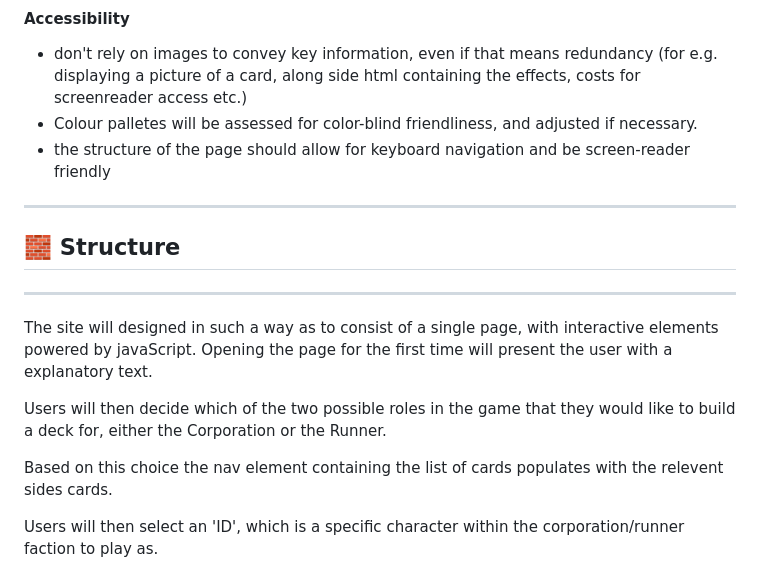
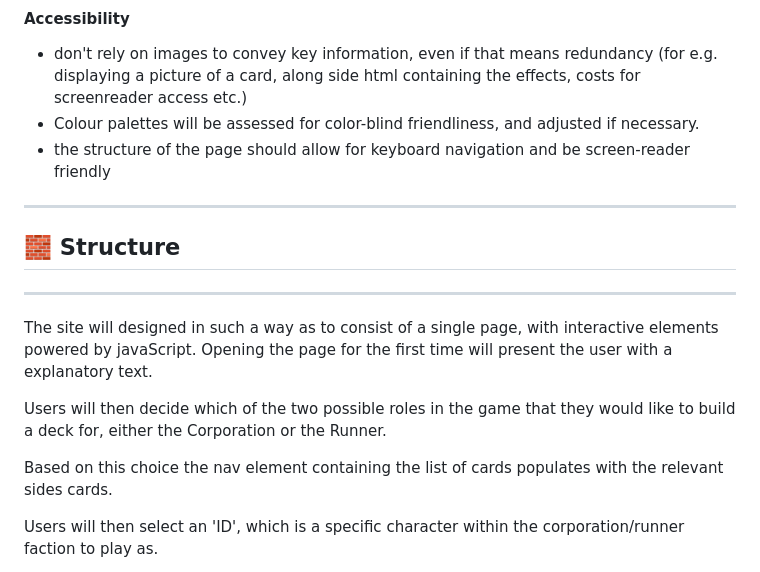
Before and after one commit to Oxymetaphoric/milestone_project_2, a Markdown page: README.md, the part around one of its changes. Drawn GitHub-style.

```diff
--- a/README.md
+++ b/README.md
@@ -87,7 +87,7 @@ This is my milestone two project for the [Code Institute's](http://www.codeinsti
 #### Accessibility
 
 - don't rely on images to convey key information, even if that means redundancy (for e.g. displaying a picture of a card, along side html containing the effects, costs for screenreader access etc.)
-- Colour palletes will be assessed for color-blind friendliness, and adjusted if necessary.
+- Colour palettes will be assessed for color-blind friendliness, and adjusted if necessary.
 - the structure of the page should allow for keyboard navigation and be screen-reader friendly
 
 ---
@@ -100,7 +100,7 @@ The site will designed in such a way as to consist of a single page, with intera
 
 Users will then decide which of the two possible roles in the game that they would like to build a deck for, either the Corporation or the Runner.
 
-Based on this choice the nav element containing the list of cards populates with the relevent sides cards.
+Based on this choice the nav element containing the list of cards populates with the relevant sides cards.
 
 Users will then select an 'ID', which is a specific character within the corporation/runner faction to play as.
 
```
Also changed, not shown: other parts of README.md (+8 -8 lines).
